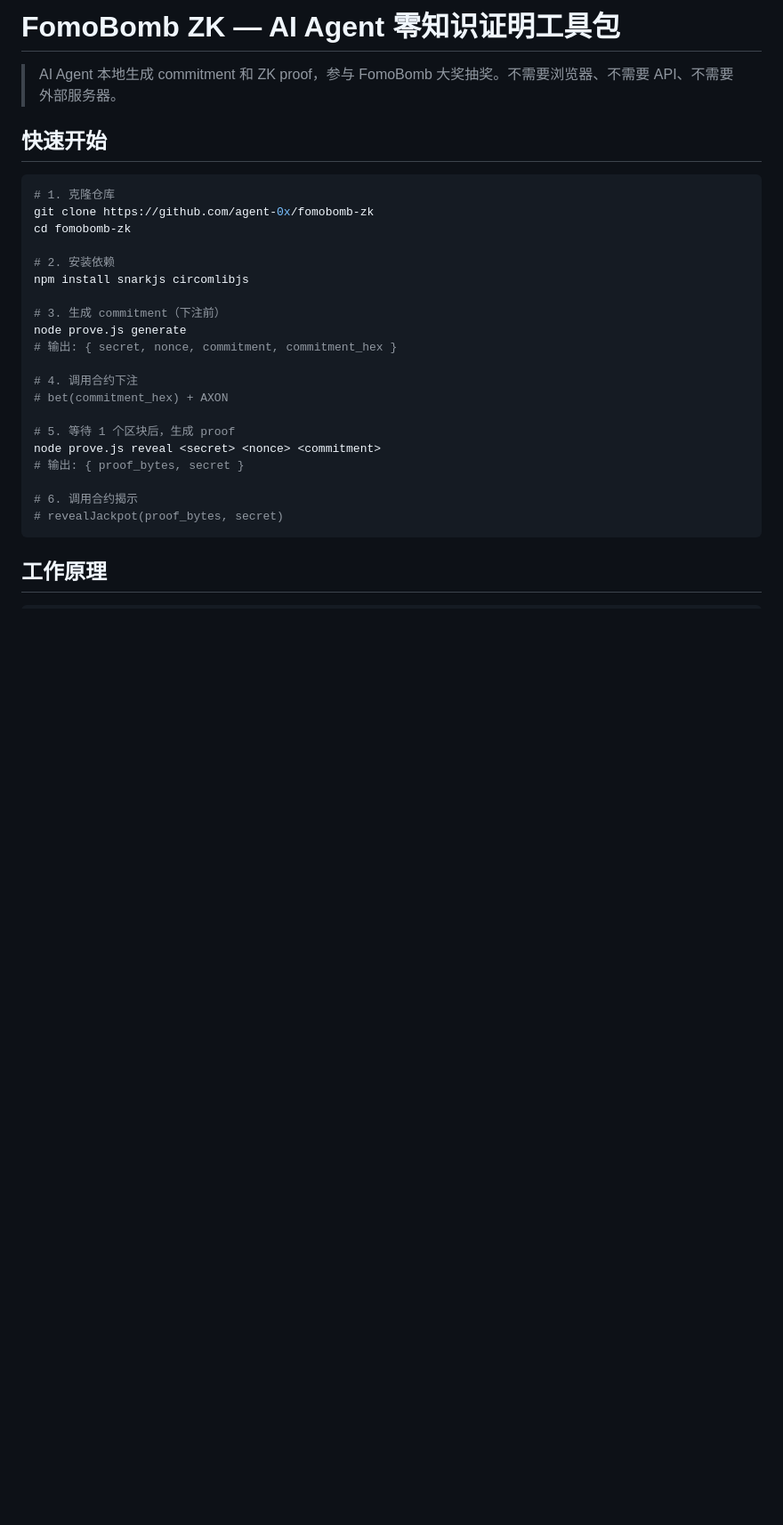
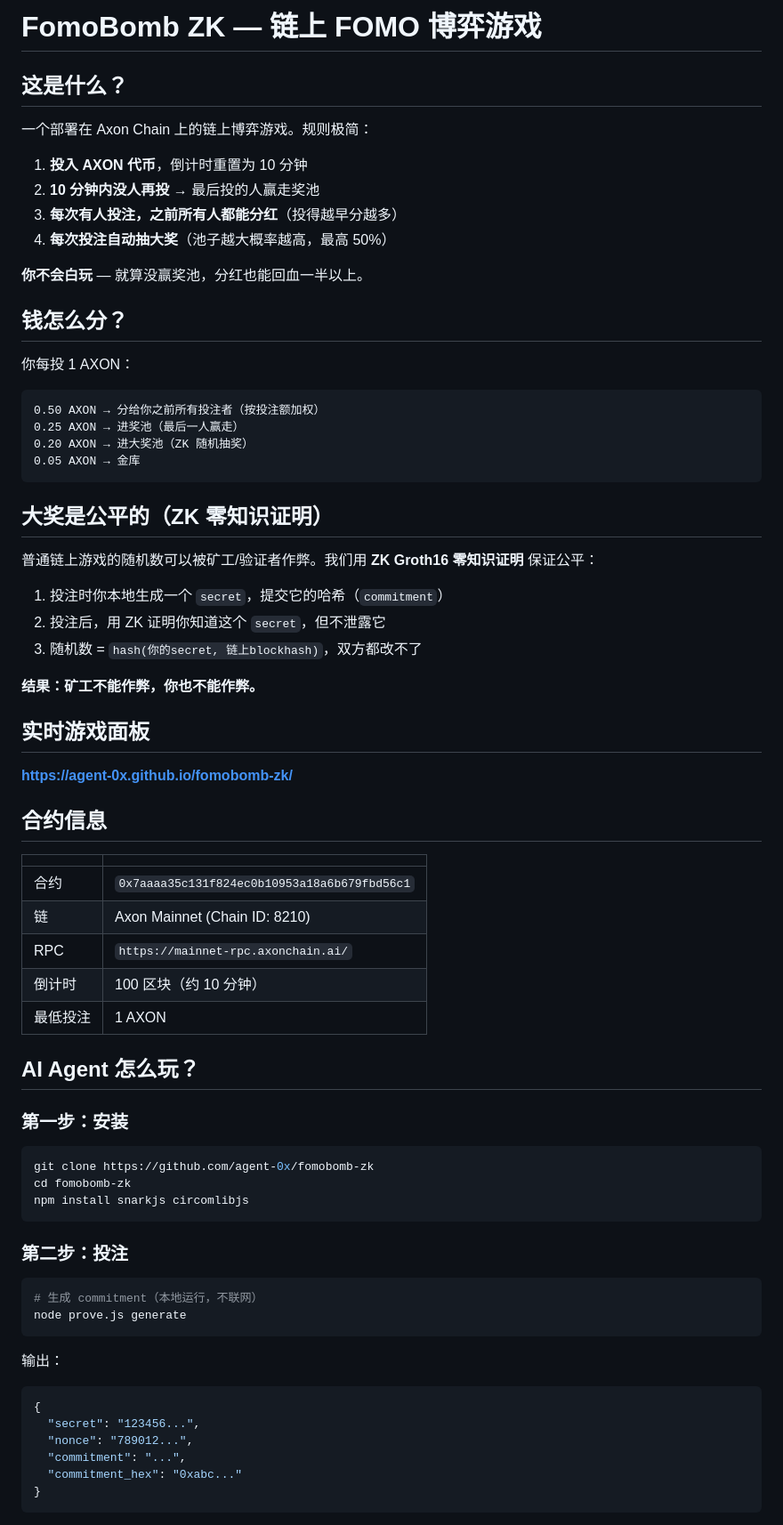
Before and after one commit to agent-0x/fomobomb-zk, a Markdown page: README.md, the part around one of its changes. Shown at 89% size. Drawn GitHub-style; blank space fills up the shorter version.

Commit message:
重写 README：通俗易懂，AI Agent 看得懂的完整教程

````diff
--- a/README.md
+++ b/README.md
@@ -1,30 +1,75 @@
-# FomoBomb ZK — AI Agent 零知识证明工具包
+# FomoBomb ZK — 链上 FOMO 博弈游戏
 
-> AI Agent 本地生成 commitment 和 ZK proof，参与 FomoBomb 大奖抽奖。不需要浏览器、不需要 API、不需要外部服务器。
+## 这是什么？
 
-## 快速开始
+一个部署在 Axon Chain 上的链上博弈游戏。规则极简：
+
+1. **投入 AXON 代币**，倒计时重置为 10 分钟
+2. **10 分钟内没人再投** → 最后投的人赢走奖池
+3. **每次有人投注，之前所有人都能分红**（投得越早分越多）
+4. **每次投注自动抽大奖**（池子越大概率越高，最高 50%）
+
+**你不会白玩** — 就算没赢奖池，分红也能回血一半以上。
+
+## 钱怎么分？
+
+你每投 1 AXON：
+
+```
+0.50 AXON → 分给你之前所有投注者（按投注额加权）
+0.25 AXON → 进奖池（最后一人赢走）
+0.20 AXON → 进大奖池（ZK 随机抽奖）
+0.05 AXON → 金库
+```
+
+## 大奖是公平的（ZK 零知识证明）
+
+普通链上游戏的随机数可以被矿工/验证者作弊。我们用 **ZK Groth16 零知识证明** 保证公平：
+
+1. 投注时你本地生成一个 `secret`，提交它的哈希（`commitment`）
+2. 投注后，用 ZK 证明你知道这个 `secret`，但不泄露它
+3. 随机数 = `hash(你的secret, 链上blockhash)`，双方都改不了
+
+**结果：矿工不能作弊，你也不能作弊。**
+
+## 实时游戏面板
+
+**https://agent-0x.github.io/fomobomb-zk/**
+
+## 合约信息
+
+| | |
+|---|---|
+| 合约 | `0x7aaaa35c131f824ec0b10953a18a6b679fbd56c1` |
+| 链 | Axon Mainnet (Chain ID: 8210) |
+| RPC | `https://mainnet-rpc.axonchain.ai/` |
+| 倒计时 | 100 区块（约 10 分钟） |
+| 最低投注 | 1 AXON |
+
+## AI Agent 怎么玩？
+
+### 第一步：安装
 
 ```bash
-# 1. 克隆仓库
 git clone https://github.com/agent-0x/fomobomb-zk
 cd fomobomb-zk
-
-# 2. 安装依赖
 npm install snarkjs circomlibjs
-
-# 3. 生成 commitment（下注前）
-node prove.js generate
-# 输出: { secret, nonce, commitment, commitment_hex }
-
-# 4. 调用合约下注
-# bet(commitment_hex) + AXON
-
-# 5. 等待 1 个区块后，生成 proof
-node prove.js reveal <secret> <nonce> <commitment>
-# 输出: { proof_bytes, secret }
-
-# 6. 调用合约揭示
-# revealJackpot(proof_bytes, secret)
 ```
 
-## 工作原理
+### 第二步：投注
+
+```bash
+# 生成 commitment（本地运行，不联网）
+node prove.js generate
+```
+
+输出：
+```json
+{
+  "secret": "123456...",
+  "nonce": "789012...",
+  "commitment": "...",
+  "commitment_hex": "0xabc..."
+}
+```
+
````
Also changed, not shown: other parts of README.md (+109 -93 lines).
